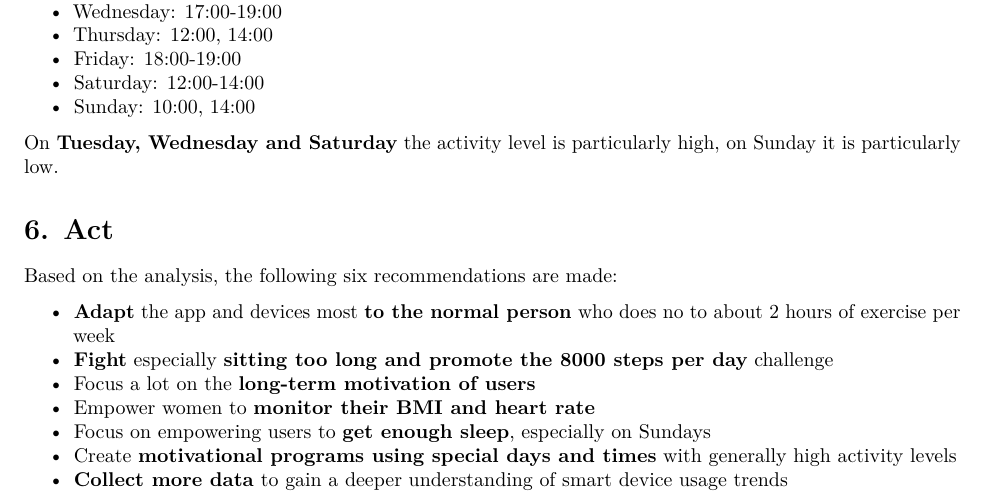
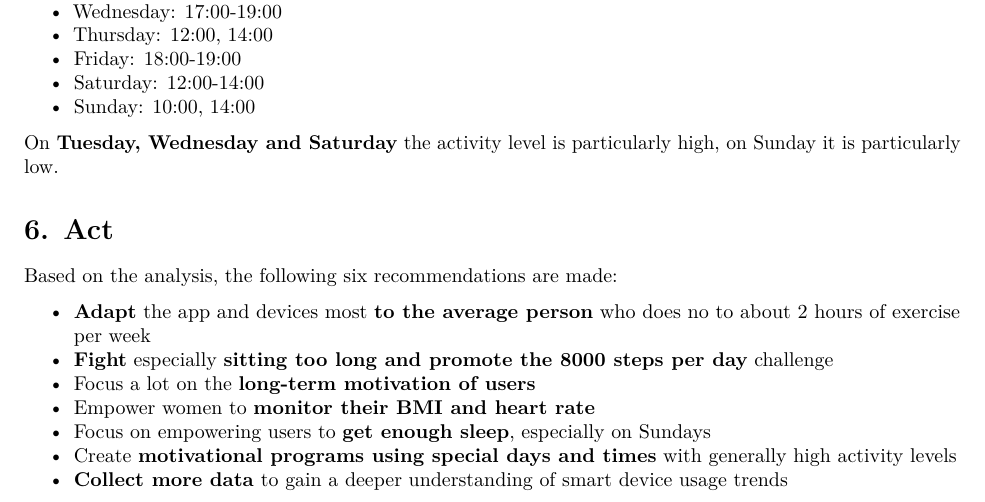
Before and after one commit to aaronsabellek/Google_Data_Analytics_Bellabeat_Case_Study, an R Markdown document (capstone_documentation.Rmd): part of page 10 of 10, cut so that both start at the same text. Rendered offline with R 4.5, knitr and Pandoc, then LaTeX, with nearby package versions; some code elsewhere in the file could not run offline; column names are cleaned by a stand-in for the janitor package.

Commit message:
Update capstone_documentation.Rmd

```diff
--- a/capstone_documentation.Rmd
+++ b/capstone_documentation.Rmd
@@ -503,7 +503,7 @@ On **Tuesday, Wednesday and Saturday** the activity level is particularly high,
 # 6. Act
 Based on the analysis, the following six recommendations are made:
 
-* **Adapt** the app and devices most **to the normal person** who does no to about 2 hours of exercise per week
+* **Adapt** the app and devices most **to the average person** who does no to about 2 hours of exercise per week
 * **Fight** especially **sitting too long and promote the 8000 steps per day** challenge
 * Focus a lot on the **long-term motivation of users**
 * Empower women to **monitor their BMI and heart rate**
```
